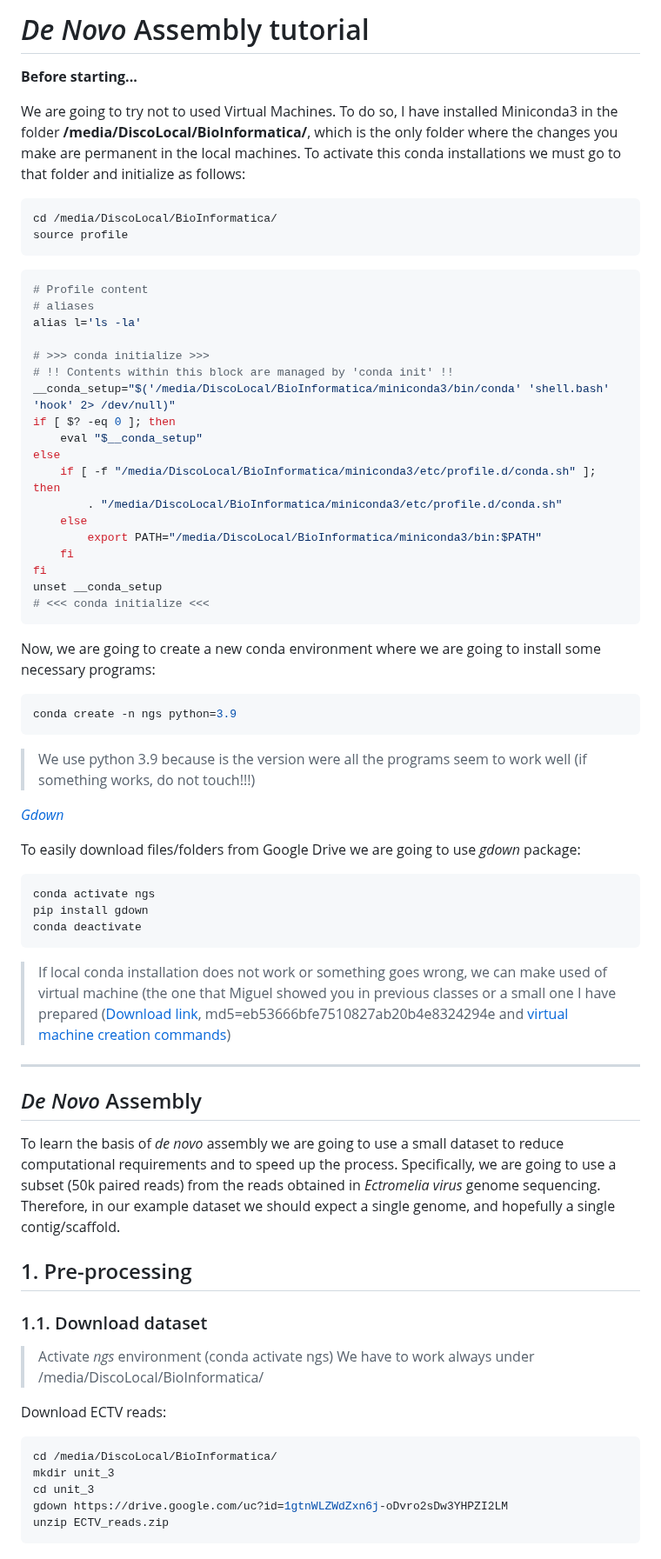
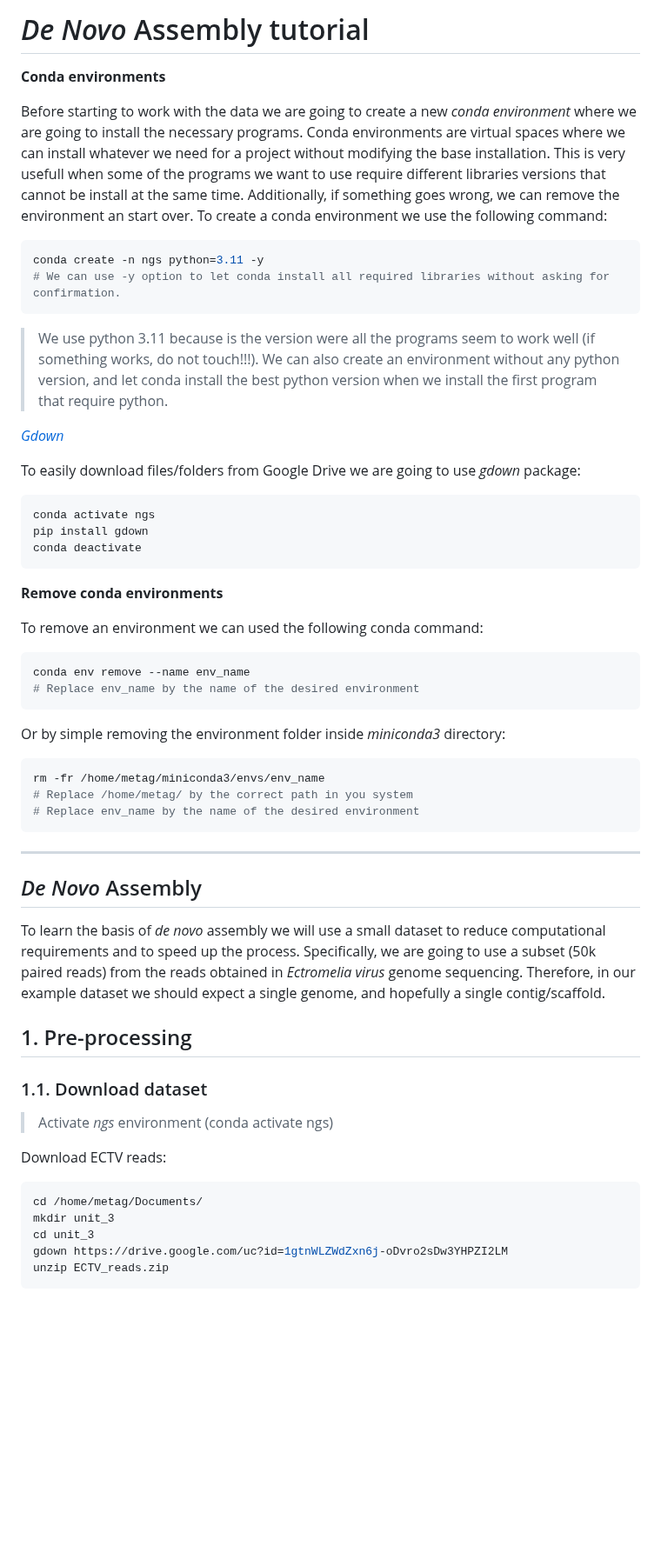
Before and after one commit to ARastrojo/Metagenomics, a Markdown page: UNIT_3 De Novo Assembly.md, the part around one of its changes. Shown at 87% size. GitHub-like rendering; blank space fills up the shorter version.

````diff
--- a/UNIT_3 De Novo Assembly.md
+++ b/UNIT_3 De Novo Assembly.md
@@ -1,8 +1,6 @@
-# *De Novo* Assembly tutorial
+# _De Novo_ Assembly tutorial
 
-**Before starting...**
-
-We are going to try not to used Virtual Machines. To do so, I have installed Miniconda3 in the folder **/media/DiscoLocal/BioInformatica/**, which is the only folder where the changes you make are permanent in the local machines. To activate this conda installations we must go to that folder and initialize as follows:
+<!--We are going to try not to used Virtual Machines. To do so, I have installed Miniconda3 in the folder **/media/DiscoLocal/BioInformatica/**, which is the only folder where the changes you make are permanent in the local machines. To activate this conda installations we must go to that folder and initialize as follows:
 
 ```bash
 cd /media/DiscoLocal/BioInformatica/
@@ -29,14 +27,17 @@ fi
 unset __conda_setup
 # <<< conda initialize <<<
 ```
+-->
+**Conda environments**
 
-Now, we are going to create a new conda environment where we are going to install some necessary programs:
+Before starting to work with the data we are going to create a new _conda environment_ where we are going to install the necessary programs. Conda environments are virtual spaces where we can install whatever we need for a project without modifying the base installation. This is very usefull when some of the programs we want to use require different libraries versions that cannot be install at the same time. Additionally, if something goes wrong, we can remove the environment an start over. To create a conda environment we use the following command:
 
 ```bash
-conda create -n ngs python=3.9
+conda create -n ngs python=3.11 -y
+# We can use -y option to let conda install all required libraries without asking for confirmation.
 ```
 
-> We use python 3.9 because is the version were all the programs seem to work well (if something works, do not touch!!!)
+> We use python 3.11 because is the version were all the programs seem to work well (if something works, do not touch!!!). We can also create an environment without any python version, and let conda install the best python version when we install the first program that require python.
 
 [*Gdown*](https://pypi.org/project/gdown/)
 
@@ -48,25 +49,39 @@ pip install gdown
 conda deactivate
 ```
 
-> If local conda installation does not work or something goes wrong, we can make used of virtual machine (the one that Miguel showed you in previous classes or a small one I have prepared ([Download link](https://drive.google.com/uc?id=1jz037M7kw0yyNs0em3ZsXrKkpq8gw2uG), md5=eb53666bfe7510827ab20b4e8324294e and [virtual machine creation commands](https://drive.google.com/file/d/1-Hp1YrTKkU5Uyxh3bC1fci7dAfL-UIVj/view?usp=sharing))
+**Remove conda environments**
 
+To remove an environment we can used the following conda command:
+
+```bash
+conda env remove --name env_name
+# Replace env_name by the name of the desired environment
+```
+
+Or by simple removing the environment folder inside _miniconda3_ directory:
+```bash
+rm -fr /home/metag/miniconda3/envs/env_name
+# Replace /home/metag/ by the correct path in you system
+# Replace env_name by the name of the desired environment
+```
+
+<!-- > If local conda installation does not work or something goes wrong, we can make used of virtual machine (the one that Miguel showed you in previous classes or a small one I have prepared ([Download link](https://drive.google.com/uc?id=1jz037M7kw0yyNs0em3ZsXrKkpq8gw2uG), md5=eb53666bfe7510827ab20b4e8324294e and [virtual machine creation commands](https://drive.google.com/file/d/1-Hp1YrTKkU5Uyxh3bC1fci7dAfL-UIVj/view?usp=sharing))
+-->
 * * *
 
 ## *De Novo* Assembly
 
-To learn the basis of *de novo* assembly we are going to use a small dataset to reduce computational requirements and to speed up the process. Specifically, we are going to use a subset (50k paired reads) from the reads obtained in *Ectromelia virus* genome sequencing. Therefore, in our example dataset we should expect a single genome, and hopefully a single contig/scaffold.
+To learn the basis of *de novo* assembly we will use a small dataset to reduce computational requirements and to speed up the process. Specifically, we are going to use a subset (50k paired reads) from the reads obtained in *Ectromelia virus* genome sequencing. Therefore, in our example dataset we should expect a single genome, and hopefully a single contig/scaffold.
 
-## 1\. Pre-processing
+## 1. Pre-processing
 
 ### 1.1. Download dataset
 
 > Activate *ngs* environment (conda activate ngs)
-> We have to work always under /media/DiscoLocal/BioInformatica/
 
 Download ECTV reads:
-
 ```bash
-cd /media/DiscoLocal/BioInformatica/
+cd /home/metag/Documents/
 mkdir unit_3
 cd unit_3
 gdown https://drive.google.com/uc?id=1gtnWLZWdZxn6j-oDvro2sDw3YHPZI2LM
````
Also changed, not shown: other parts of UNIT_3 De Novo Assembly.md (+96 -115 lines).
